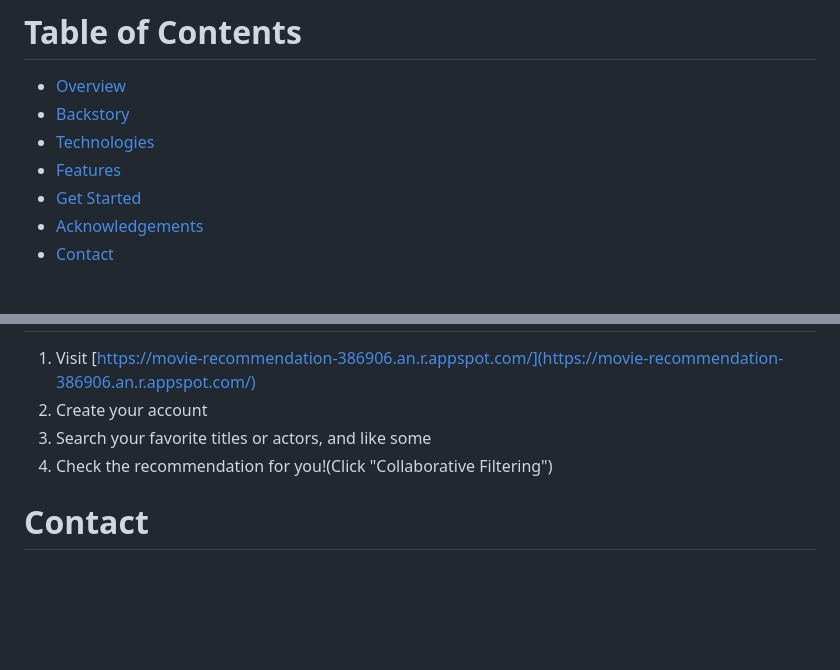
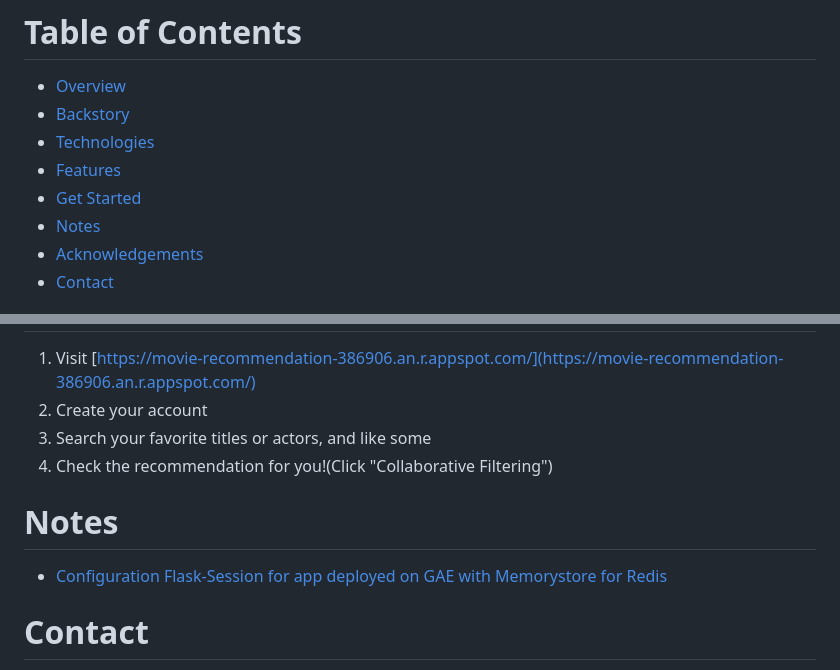
Before and after one commit to seemoreseaglass/movie-recommendation, a Markdown page: README.md, 2 parts joined by grey strips. GitHub-like rendering; blank space fills up the shorter version.

Commit message:
Added notes to README

```diff
--- a/README.md
+++ b/README.md
@@ -9,6 +9,7 @@ Now deployed on google cloud platform!
 - [Technologies](#technologies)
 - [Features](#features)
 - [Get Started](#get_started)
+- [Notes](#notes)
 - [Acknowledgements](#acknowledgements)
 - [Contact](#contact)
 
@@ -58,6 +59,9 @@ CS50修了後、クエリに引っ張られてきたデータを見たときに
 3. Search your favorite titles or actors, and like some
 4. Check the recommendation for you!(Click "Collaborative Filtering")
 
+# Notes
+- [Configuration Flask-Session for app deployed on GAE with Memorystore for Redis](https://dev.to/seemoreseaglass/configuration-flask-session-for-app-deployed-on-gae-with-memorystore-for-redis-49pa)
+
 # Contact
 Please message me if you find bugs or technical issues in my codes. That helps a lot.
 
```
